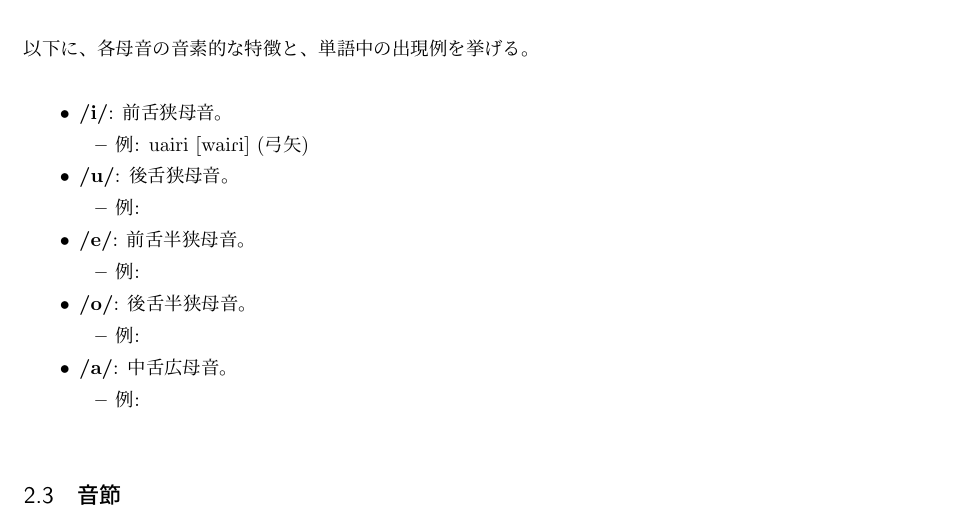
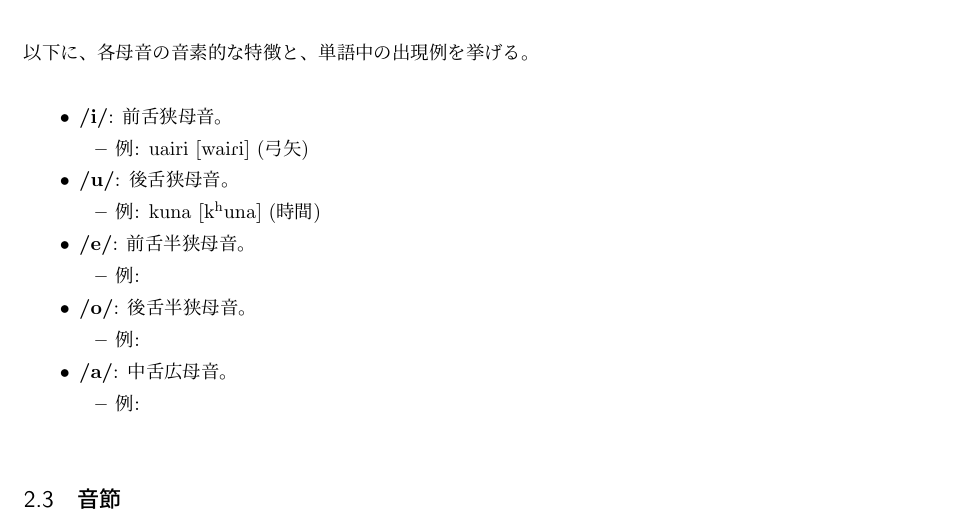
Before and after one commit to yuuri3/lang, a LaTeX document (myLanguage.tex, which reads section/音韻_母音.tex): part of page 6 of 27, cut so that both start at the same text. Compiled offline with upLaTeX and dvipdfmx.

Commit message:
fix /u/
TODO : /u/ が唇音（/m/, /p/, /B/）の前後や、軟口蓋音（/k/）の前後で円唇性が強くなったり（例：[\textipa{u}]→[\textipa{u}]）、音素的な変化がないか確認してください。

```diff
--- a/section/音韻_母音.tex
+++ b/section/音韻_母音.tex
@@ -26,9 +26,8 @@
 
     \item \textbf{\textipa{/u/}}: 後舌狭母音。
     \begin{itemize}
-        \item 例: % TODO : 少なくとも一つの具体的な単語例（音素表記と音声表記）を挙げてください。
+        \item 例: kuna \textipa{[k\super{h}una]} (時間)
     \end{itemize}
-% TODO : /u/ が唇音（/m/, /p/, /B/）の前後や、軟口蓋音（/k/）の前後で円唇性が強くなったり（例：[\textipa{u}]→[\textipa{u}]）、音素的な変化がないか確認してください。
 
     \item \textbf{\textipa{/e/}}: 前舌半狭母音。
     \begin{itemize}
```
